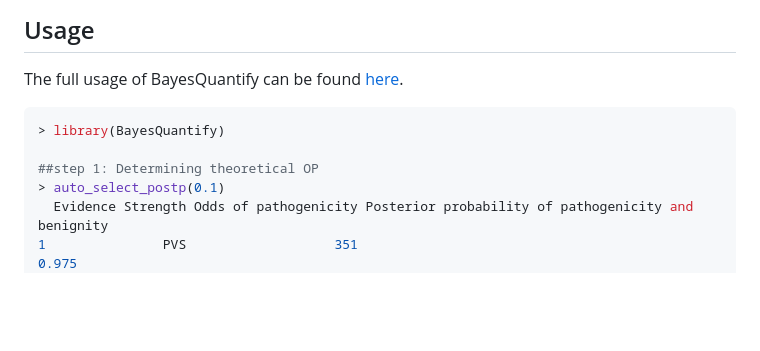
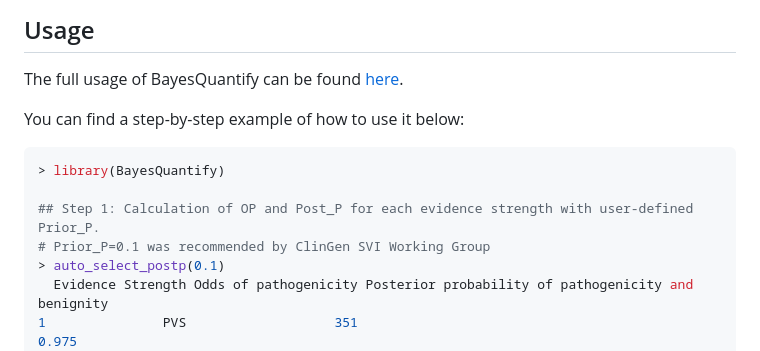
Before and after one commit to liusihan/BayesQuantify, a Markdown page: README.md, the part around the change printed below. Drawn GitHub-style; blank space fills up the shorter version.

````diff
--- a/README.md
+++ b/README.md
@@ -53,10 +53,13 @@ Two distinct datasets: the ClinGen Curated Variants dataset and the ClinVar 2019
 
 ## Usage
 The full usage of BayesQuantify can be found [here](https://github.com/liusihan/BayesQuantify/blob/207dfa884c0ac84b8ed281ece95dee5e1b3a8fb6/man/figures/BayesQuantify.pdf).
+
+You can find a step-by-step example of how to use it below:
 ``` r
 > library(BayesQuantify)
 
-##step 1: Determining theoretical OP
+## Step 1: Calculation of OP and Post_P for each evidence strength with user-defined Prior_P.
+# Prior_P=0.1 was recommended by ClinGen SVI Working Group
 > auto_select_postp(0.1)
   Evidence Strength Odds of pathogenicity Posterior probability of pathogenicity and benignity
 1               PVS                   351                                                0.975
````
Also changed, not shown: other parts of README.md (+43 -22 lines).
